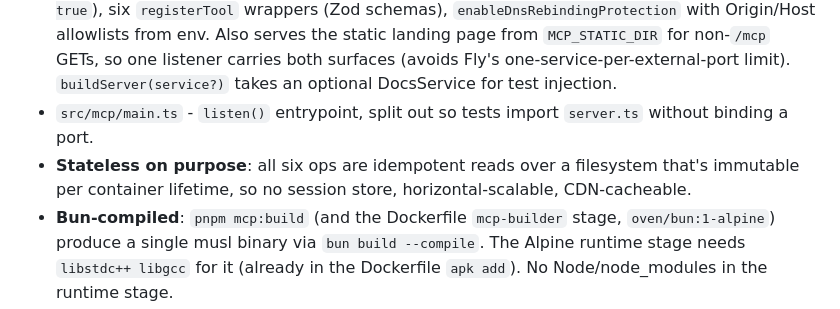
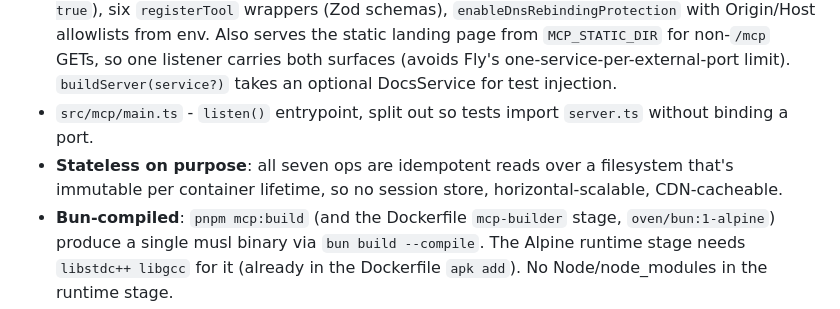
Before and after one commit to erfianugrah/docs-ssh, a Markdown page: AGENTS.md, the part around the change. Drawn GitHub-style.

Commit message:
docs(agents): seven MCP ops

```diff
--- a/AGENTS.md
+++ b/AGENTS.md
@@ -51,7 +51,7 @@ A second transport (alongside SSH) so remote chat LLMs that can't SSH (Claude.ai
 - `src/mcp/docs-service.ts` - transport-agnostic core for the seven ops (search/read/grep/find/summary/sources/links). Identical rg/bat/find/awk pipelines and output formatting to the SSH builtins (`src/commands/tools-pi-template.ts`), but with a configurable docs root and a local `node:child_process` runner instead of an SSH hop. Injectable `Runner` makes it unit-testable without real binaries.
 - `src/mcp/server.ts` - stateless MCP server (`sessionIdGenerator: undefined`, `enableJsonResponse: true`), six `registerTool` wrappers (Zod schemas), `enableDnsRebindingProtection` with Origin/Host allowlists from env. Also serves the static landing page from `MCP_STATIC_DIR` for non-`/mcp` GETs, so one listener carries both surfaces (avoids Fly's one-service-per-external-port limit). `buildServer(service?)` takes an optional DocsService for test injection.
 - `src/mcp/main.ts` - `listen()` entrypoint, split out so tests import `server.ts` without binding a port.
-- **Stateless on purpose**: all six ops are idempotent reads over a filesystem that's immutable per container lifetime, so no session store, horizontal-scalable, CDN-cacheable.
+- **Stateless on purpose**: all seven ops are idempotent reads over a filesystem that's immutable per container lifetime, so no session store, horizontal-scalable, CDN-cacheable.
 - **Bun-compiled**: `pnpm mcp:build` (and the Dockerfile `mcp-builder` stage, `oven/bun:1-alpine`) produce a single musl binary via `bun build --compile`. The Alpine runtime stage needs `libstdc++ libgcc` for it (already in the Dockerfile `apk add`). No Node/node_modules in the runtime stage.
 - **Env**: `DOCS_ROOT` (/docs), `MCP_PORT` (8081 dev; entrypoint runs it on 8080), `MCP_HOST`, `MCP_STATIC_DIR`, `MCP_ALLOWED_HOSTS`, `MCP_ALLOWED_ORIGINS`, `VERSION` (serverInfo.version). Endpoints: `POST /mcp`, `GET /healthz`, `GET /*` -> static.
 - Tests: `tests/unit/mcp/` - mock-runner command construction + safePath jail, in-memory-transport MCP wiring, real-binary integration (skips when `rg` absent).
```
